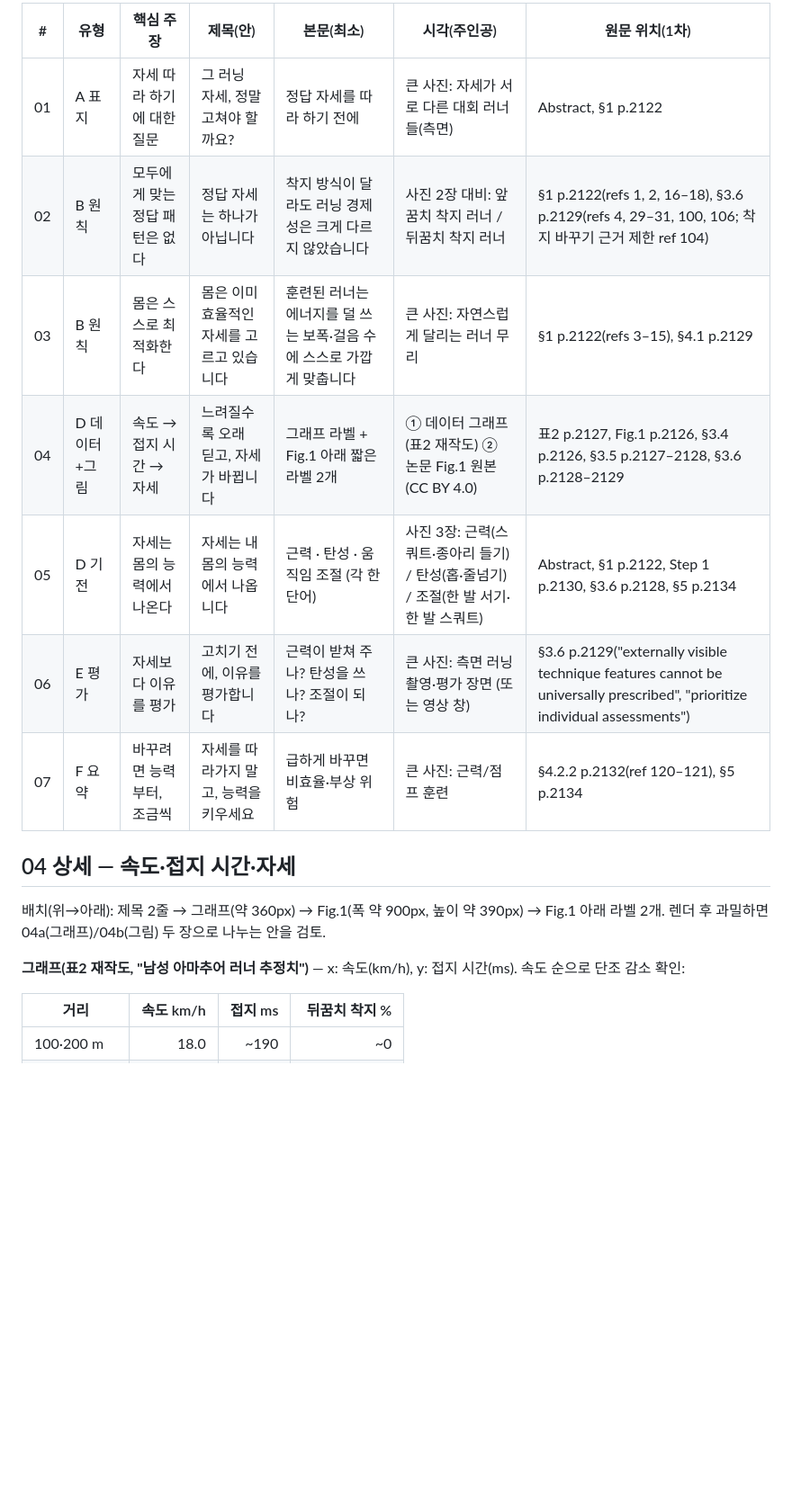
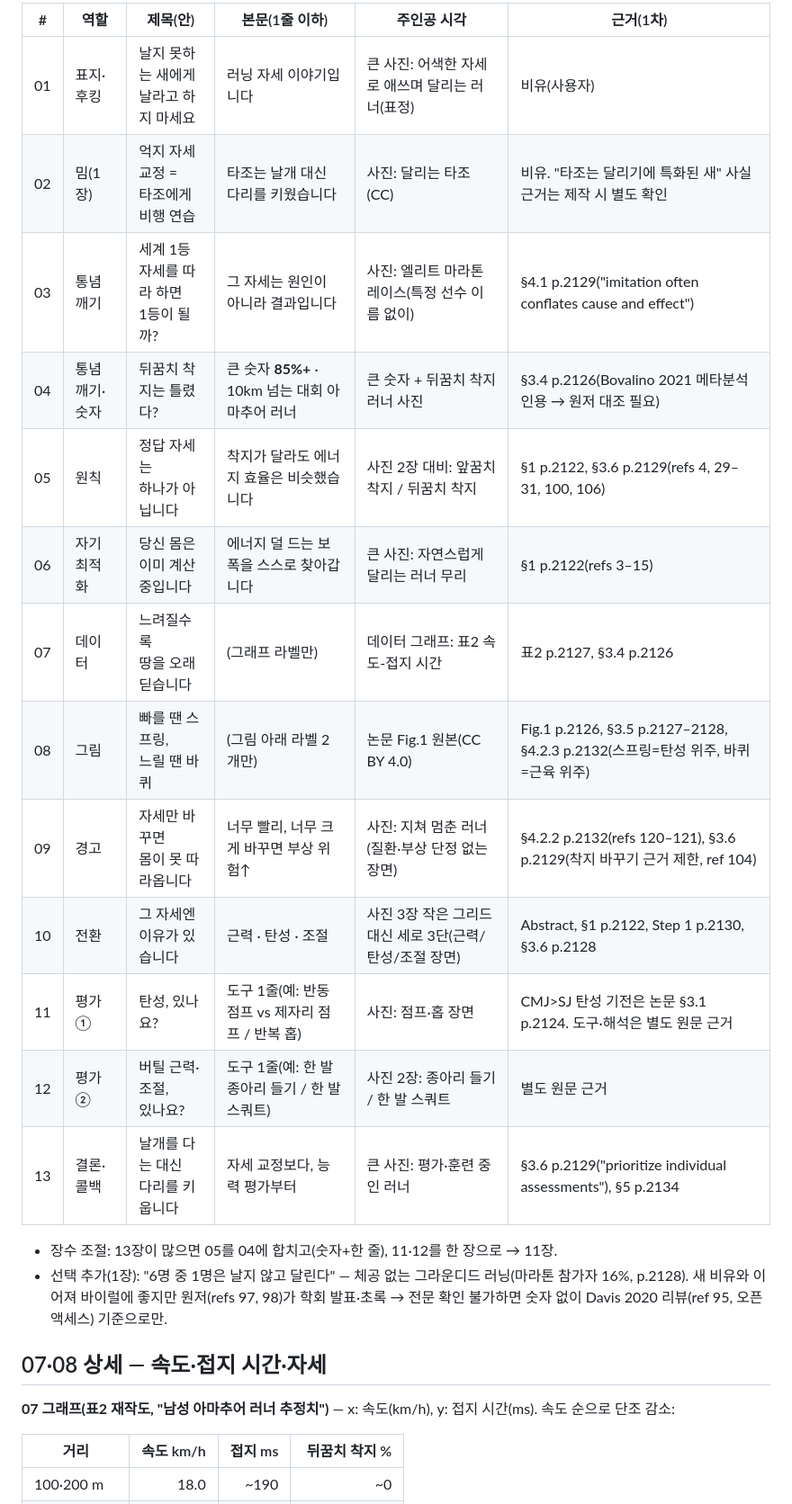
Before and after one commit to js920915-cyber/New-box, a Markdown page: content/running-form-pimp/storyboard.md, the part around one of its changes. Shown at 90% size. Rendered like a GitHub page; blank space fills up the shorter version.

```diff
--- a/content/running-form-pimp/storyboard.md
+++ b/content/running-form-pimp/storyboard.md
@@ -19,19 +27,26 @@
 
-| # | 유형 | 핵심 주장 | 제목(안) | 본문(최소) | 시각(주인공) | 원문 위치(1차) |
-|---|---|---|---|---|---|---|
-| 01 | A 표지 | 자세 따라 하기에 대한 질문 | 그 러닝 자세, 정말 고쳐야 할까요? | 정답 자세를 따라 하기 전에 | 큰 사진: 자세가 서로 다른 대회 러너들(측면) | Abstract, §1 p.2122 |
-| 02 | B 원칙 | 모두에게 맞는 정답 패턴은 없다 | 정답 자세는 하나가 아닙니다 | 착지 방식이 달라도 러닝 경제성은 크게 다르지 않았습니다 | 사진 2장 대비: 앞꿈치 착지 러너 / 뒤꿈치 착지 러너 | §1 p.2122(refs 1, 2, 16–18), §3.6 p.2129(refs 4, 29–31, 100, 106; 착지 바꾸기 근거 제한 ref 104) |
-| 03 | B 원칙 | 몸은 스스로 최적화한다 | 몸은 이미 효율적인 자세를 고르고 있습니다 | 훈련된 러너는 에너지를 덜 쓰는 보폭·걸음 수에 스스로 가깝게 맞춥니다 | 큰 사진: 자연스럽게 달리는 러너 무리 | §1 p.2122(refs 3–15), §4.1 p.2129 |
-| 04 | D 데이터+그림 | 속도 → 접지 시간 → 자세 | 느려질수록 오래 딛고, 자세가 바뀝니다 | 그래프 라벨 + Fig.1 아래 짧은 라벨 2개 | ① 데이터 그래프(표2 재작도) ② 논문 Fig.1 원본(CC BY 4.0) | 표2 p.2127, Fig.1 p.2126, §3.4 p.2126, §3.5 p.2127–2128, §3.6 p.2128–2129 |
-| 05 | D 기전 | 자세는 몸의 능력에서 나온다 | 자세는 내 몸의 능력에서 나옵니다 | 근력 · 탄성 · 움직임 조절 (각 한 단어) | 사진 3장: 근력(스쿼트·종아리 들기) / 탄성(홉·줄넘기) / 조절(한 발 서기·한 발 스쿼트) | Abstract, §1 p.2122, Step 1 p.2130, §3.6 p.2128, §5 p.2134 |
-| 06 | E 평가 | 자세보다 이유를 평가 | 고치기 전에, 이유를 평가합니다 | 근력이 받쳐 주나? 탄성을 쓰나? 조절이 되나? | 큰 사진: 측면 러닝 촬영·평가 장면 (또는 영상 창) | §3.6 p.2129("externally visible technique features cannot be universally prescribed", "prioritize individual assessments") |
-| 07 | F 요약 | 바꾸려면 능력부터, 조금씩 | 자세를 따라가지 말고, 능력을 키우세요 | 급하게 바꾸면 비효율·부상 위험 | 큰 사진: 근력/점프 훈련 | §4.2.2 p.2132(ref 120–121), §5 p.2134 |
+| # | 역할 | 제목(안) | 본문(1줄 이하) | 주인공 시각 | 근거(1차) |
+|---|---|---|---|---|---|
+| 01 | 표지·후킹 | 날지 못하는 새에게<br>날라고 하지 마세요 | 러닝 자세 이야기입니다 | 큰 사진: 어색한 자세로 애쓰며 달리는 러너(표정) | 비유(사용자) |
+| 02 | 밈(1장) | 억지 자세 교정 =<br>타조에게 비행 연습 | 타조는 날개 대신 다리를 키웠습니다 | 사진: 달리는 타조(CC) | 비유. "타조는 달리기에 특화된 새" 사실 근거는 제작 시 별도 확인 |
+| 03 | 통념 깨기 | 세계 1등 자세를 따라 하면<br>1등이 될까? | 그 자세는 원인이 아니라 결과입니다 | 사진: 엘리트 마라톤 레이스(특정 선수 이름 없이) | §4.1 p.2129("imitation often conflates cause and effect") |
+| 04 | 통념 깨기·숫자 | 뒤꿈치 착지는 틀렸다? | 큰 숫자 **85%+** · 10km 넘는 대회 아마추어 러너 | 큰 숫자 + 뒤꿈치 착지 러너 사진 | §3.4 p.2126(Bovalino 2021 메타분석 인용 → 원저 대조 필요) |
+| 05 | 원칙 | 정답 자세는<br>하나가 아닙니다 | 착지가 달라도 에너지 효율은 비슷했습니다 | 사진 2장 대비: 앞꿈치 착지 / 뒤꿈치 착지 | §1 p.2122, §3.6 p.2129(refs 4, 29–31, 100, 106) |
+| 06 | 자기최적화 | 당신 몸은<br>이미 계산 중입니다 | 에너지 덜 드는 보폭을 스스로 찾아갑니다 | 큰 사진: 자연스럽게 달리는 러너 무리 | §1 p.2122(refs 3–15) |
+| 07 | 데이터 | 느려질수록<br>땅을 오래 딛습니다 | (그래프 라벨만) | 데이터 그래프: 표2 속도-접지 시간 | 표2 p.2127, §3.4 p.2126 |
+| 08 | 그림 | 빠를 땐 스프링,<br>느릴 땐 바퀴 | (그림 아래 라벨 2개만) | 논문 Fig.1 원본(CC BY 4.0) | Fig.1 p.2126, §3.5 p.2127–2128, §4.2.3 p.2132(스프링=탄성 위주, 바퀴=근육 위주) |
+| 09 | 경고 | 자세만 바꾸면<br>몸이 못 따라옵니다 | 너무 빨리, 너무 크게 바꾸면 부상 위험↑ | 사진: 지쳐 멈춘 러너(질환·부상 단정 없는 장면) | §4.2.2 p.2132(refs 120–121), §3.6 p.2129(착지 바꾸기 근거 제한, ref 104) |
+| 10 | 전환 | 그 자세엔<br>이유가 있습니다 | 근력 · 탄성 · 조절 | 사진 3장 작은 그리드 대신 세로 3단(근력/탄성/조절 장면) | Abstract, §1 p.2122, Step 1 p.2130, §3.6 p.2128 |
+| 11 | 평가① | 탄성, 있나요? | 도구 1줄(예: 반동 점프 vs 제자리 점프 / 반복 홉) | 사진: 점프·홉 장면 | CMJ>SJ 탄성 기전은 논문 §3.1 p.2124. 도구·해석은 별도 원문 근거 |
+| 12 | 평가② | 버틸 근력·조절,<br>있나요? | 도구 1줄(예: 한 발 종아리 들기 / 한 발 스쿼트) | 사진 2장: 종아리 들기 / 한 발 스쿼트 | 별도 원문 근거 |
+| 13 | 결론·콜백 | 날개를 다는 대신<br>다리를 키웁니다 | 자세 교정보다, 능력 평가부터 | 큰 사진: 평가·훈련 중인 러너 | §3.6 p.2129("prioritize individual assessments"), §5 p.2134 |
 
-## 04 상세 — 속도·접지 시간·자세
+- 장수 조절: 13장이 많으면 05를 04에 합치고(숫자+한 줄), 11·12를 한 장으로 → 11장.
+- 선택 추가(1장): "6명 중 1명은 날지 않고 달린다" — 체공 없는 그라운디드 러닝(마라톤 참가자 16%, p.2128). 새 비유와 이어져 바이럴에 좋지만 원저(refs 97, 98)가 학회 발표·초록 → 전문 확인 불가하면 숫자 없이 Davis 2020 리뷰(ref 95, 오픈 액세스) 기준으로만.
 
-배치(위→아래): 제목 2줄 → 그래프(약 360px) → Fig.1(폭 약 900px, 높이 약 390px) → Fig.1 아래 라벨 2개. 렌더 후 과밀하면 04a(그래프)/04b(그림) 두 장으로 나누는 안을 검토.
+## 07·08 상세 — 속도·접지 시간·자세
 
-**그래프(표2 재작도, "남성 아마추어 러너 추정치")** — x: 속도(km/h), y: 접지 시간(ms). 속도 순으로 단조 감소 확인:
+**07 그래프(표2 재작도, "남성 아마추어 러너 추정치")** — x: 속도(km/h), y: 접지 시간(ms). 속도 순으로 단조 감소:
 
 | 거리 | 속도 km/h | 접지 ms | 뒤꿈치 착지 % |
 |---|---:|---:|---:|
```
Also changed, not shown: other parts of content/running-form-pimp/storyboard.md (+33 -26 lines).
